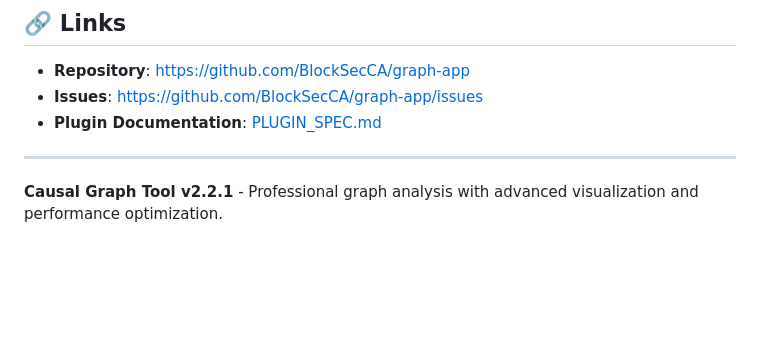
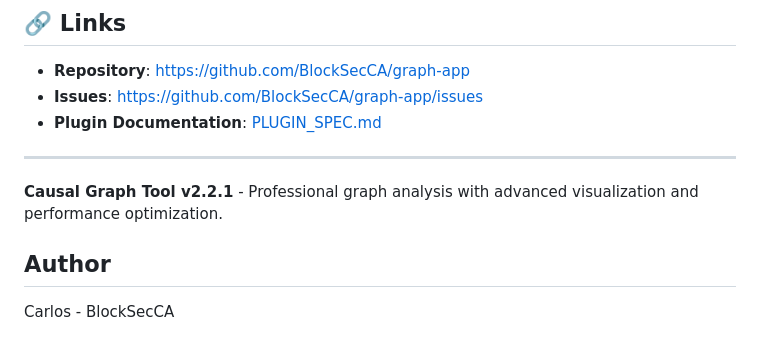
Before and after one commit to BlockSecCA/graph-app, a Markdown page: README.md, the part around the change. Drawn GitHub-style; blank space fills up the shorter version.

Commit message:
docs: add author attribution
Add author section: Carlos - BlockSecCA

```diff
--- a/README.md
+++ b/README.md
@@ -219,3 +219,6 @@ This project is licensed under the MIT License - see the [LICENSE](LICENSE) file
 ---
 
 **Causal Graph Tool v2.2.1** - Professional graph analysis with advanced visualization and performance optimization.
+## Author
+
+Carlos - BlockSecCA
```
